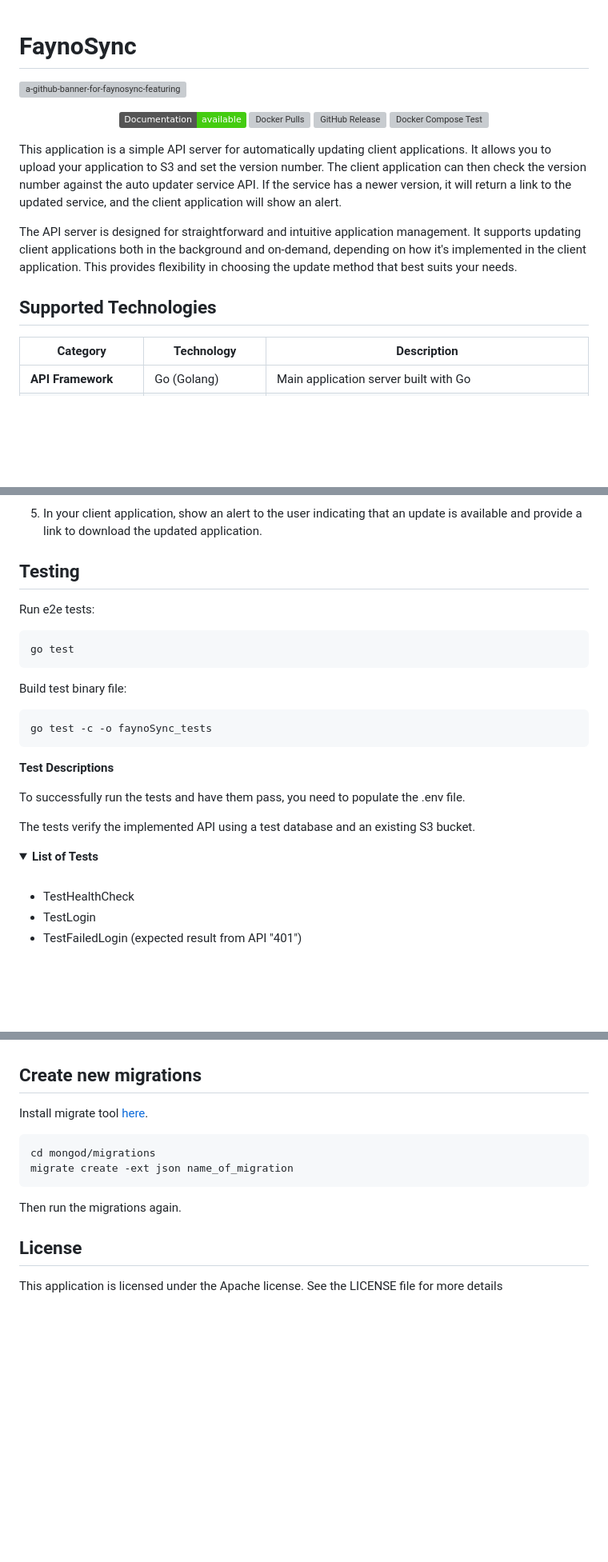
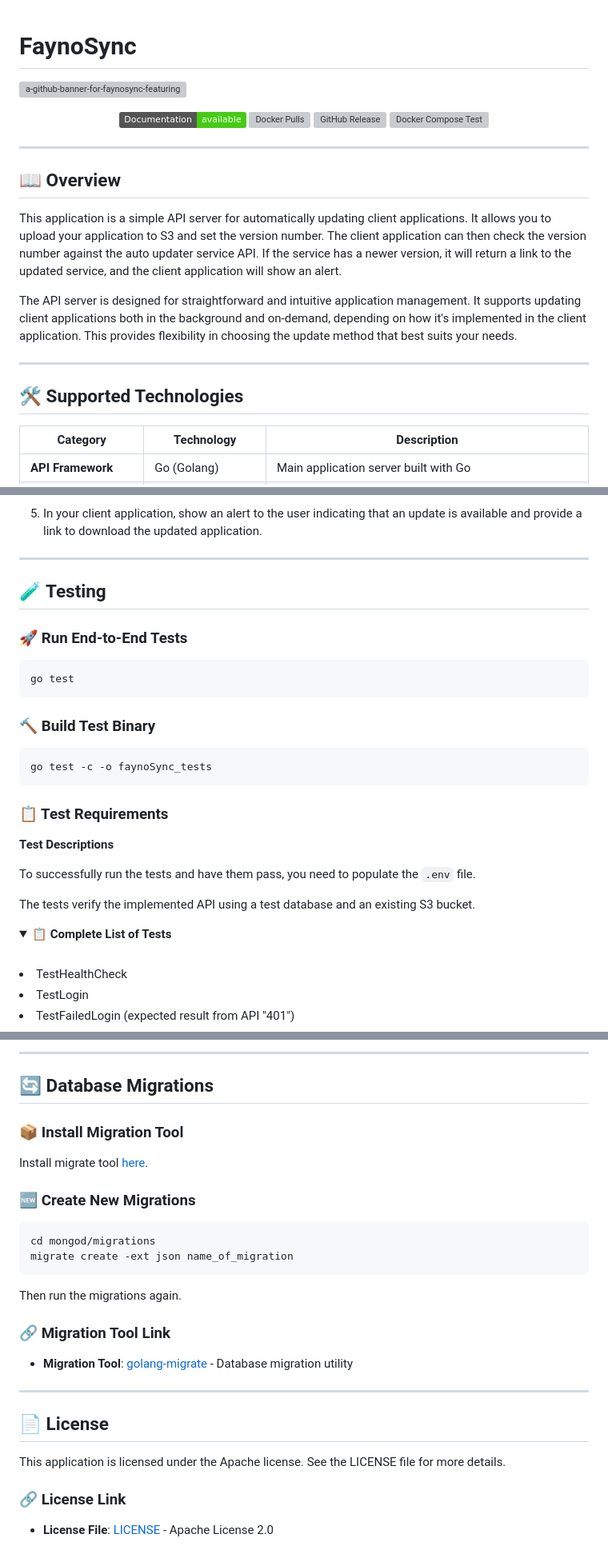
Before and after one commit to ku9nov/faynoSync, a Markdown page: README.md, 3 parts joined by grey strips. Shown: that part at 80% size. Drawn GitHub-style; folded sections open; badges without logos; blank space fills up the shorter version; grey boxes are pictures that could not be loaded.

````diff
--- a/README.md
+++ b/README.md
@@ -1,6 +1,6 @@
 # FaynoSync
+
 ![a-github-banner-for-faynosync-featuring](https://github.com/user-attachments/assets/219a2028-3cd2-4a8e-9e55-16b1c40c55ca)
-
 
 <div align="center">
 
@@ -11,11 +11,17 @@
 
 </div>
 
+---
+
+## 📖 Overview
+
 This application is a simple API server for automatically updating client applications. It allows you to upload your application to S3 and set the version number. The client application can then check the version number against the auto updater service API. If the service has a newer version, it will return a link to the updated service, and the client application will show an alert.
 
 The API server is designed for straightforward and intuitive application management. It supports updating client applications both in the background and on-demand, depending on how it's implemented in the client application. This provides flexibility in choosing the update method that best suits your needs.
 
-## Supported Technologies
+---
+
+## 🛠️ Supported Technologies
 
 | Category | Technology | Description |
 |----------|------------|-------------|
@@ -130,23 +203,32 @@ If an update is available, the update_available field will be true, and the upda
 
 5. In your client application, show an alert to the user indicating that an update is available and provide a link to download the updated application.
 
-## Testing
-Run e2e tests:
-```
+---
+
+## 🧪 Testing
+
+### 🚀 Run End-to-End Tests
+
+```bash
 go test
 ```
-Build test binary file:
-```
+
+### 🔨 Build Test Binary
+
+```bash
 go test -c -o faynoSync_tests
 ```
+
+### 📋 Test Requirements
+
 **Test Descriptions**
 
-To successfully run the tests and have them pass, you need to populate the .env file.
+To successfully run the tests and have them pass, you need to populate the `.env` file.
 
 The tests verify the implemented API using a test database and an existing S3 bucket.
 
 <details>
-<summary><strong>List of Tests</strong></summary>
+<summary><strong>📋 Complete List of Tests</strong></summary>
 
 <br>
 
@@ -277,12 +358,30 @@ The tests verify the implemented API using a test database and an existing S3 bu
 </details>
 
+---
 
-## Create new migrations
+## 🔄 Database Migrations
+
+### 📦 Install Migration Tool
+
 Install migrate tool [here](https://github.com/golang-migrate/migrate/blob/master/cmd/migrate/README.md).
-```
+
+### 🆕 Create New Migrations
+
+```bash
 cd mongod/migrations
 migrate create -ext json name_of_migration
 ```
+
 Then run the migrations again.
-## License
-This application is licensed under the Apache license. See the LICENSE file for more details
+
+### 🔗 Migration Tool Link
+- **Migration Tool**: [golang-migrate](https://github.com/golang-migrate/migrate/blob/master/cmd/migrate/README.md) - Database migration utility
+
+---
+
+## 📄 License
+
+This application is licensed under the Apache license. See the LICENSE file for more details.
+
+### 🔗 License Link
+- **License File**: [LICENSE](LICENSE) - Apache License 2.0
````
Also changed, not shown: other parts of README.md (+94 -28 lines).
